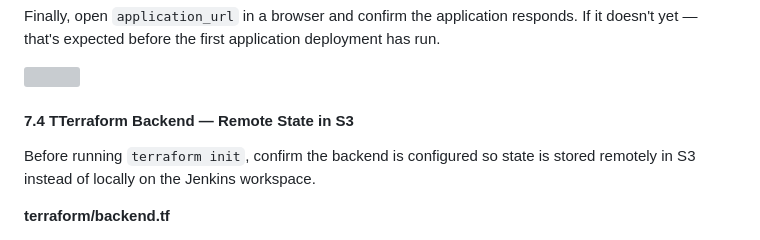
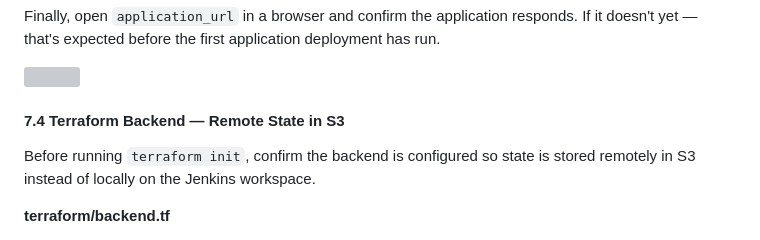
Before and after one commit to sinsha-c/capstone-project-devops-cicd-ecs, a Markdown page: README.md, the part around one of its changes. Drawn GitHub-style; grey boxes are pictures that could not be loaded.

Commit message:
readme corrected

```diff
--- a/README.md
+++ b/README.md
@@ -1110,7 +1110,7 @@ Finally, open `application_url` in a browser and confirm the application respond
 
 <img src="screenshots/7.3-terraform-apply-success.png" width="80%">
 
-#### 7.4 TTerraform Backend — Remote State in S3
+#### 7.4 Terraform Backend — Remote State in S3
 Before running `terraform init`, confirm the backend is configured so state is stored remotely in S3 instead of locally on the Jenkins workspace.
 
 **terraform/backend.tf**
```
Also changed, not shown: other parts of README.md (+1 -1 lines).
